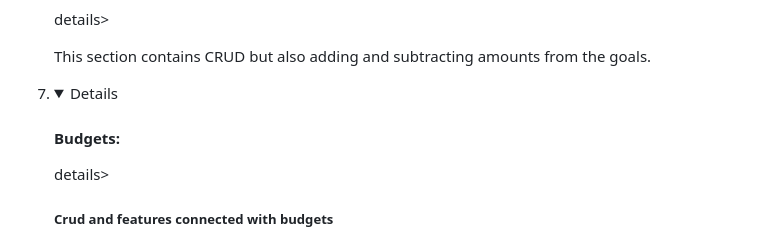
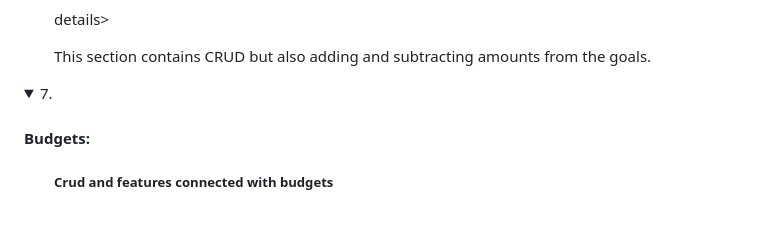
Before and after one commit to Samekmat/BudgetManager, a Markdown page: README.md, the part around one of its changes. Drawn GitHub-style; folded sections open; blank space fills up the shorter version.

```diff
--- a/README.md
+++ b/README.md
@@ -131,7 +131,9 @@ This section contains CRUD but also adding and subtracting amounts from the goal
 </ul>
 </summary>
 
-7. <details><h4>Budgets:</h4></details>details>
+<details>
+    <summary>
+7. <h4>Budgets:</h4>
 <summary>
 <ul>
 <h5>Crud and features connected with budgets</h5>
```
Also changed, not shown: other parts of README.md (+4 -4 lines).
